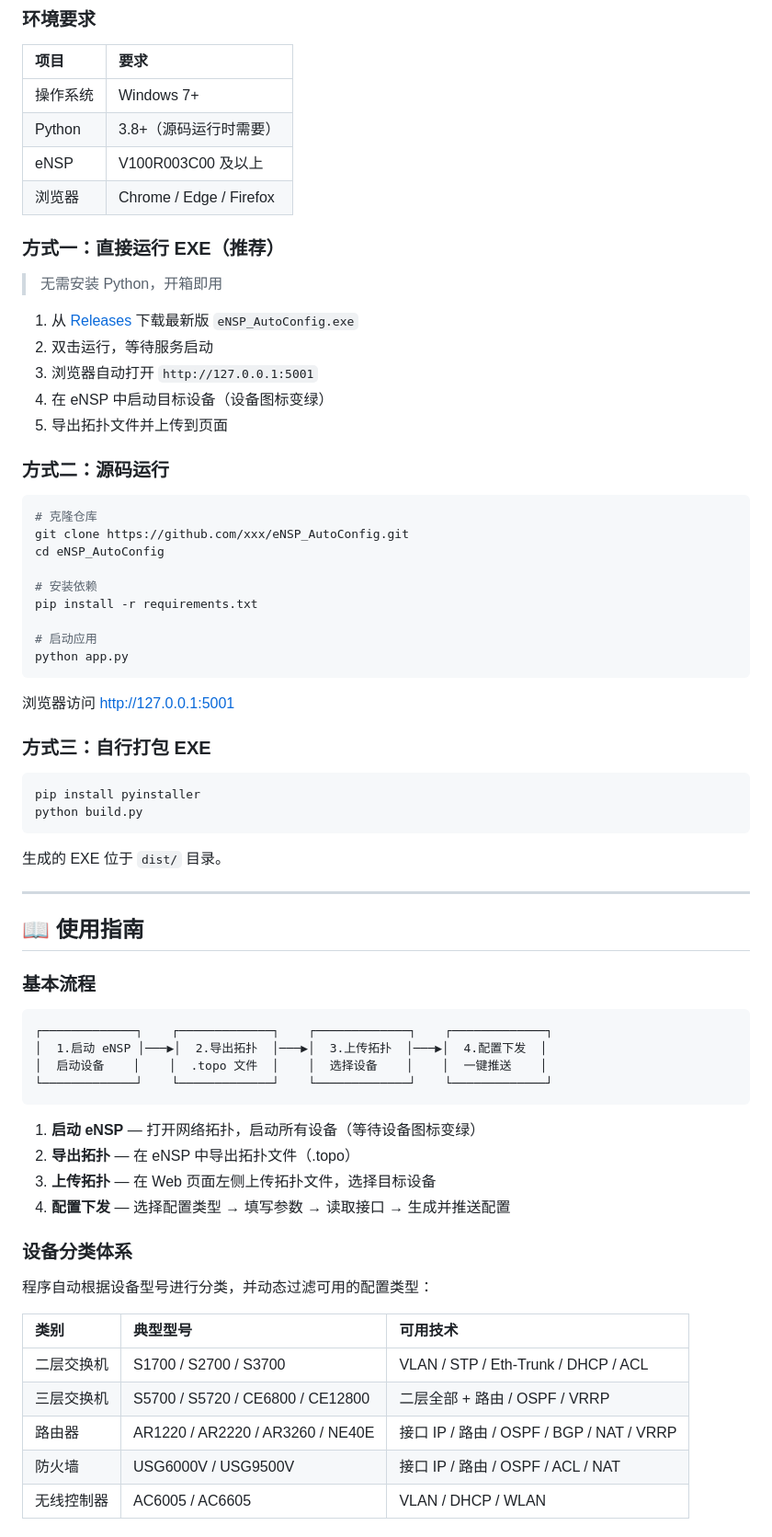
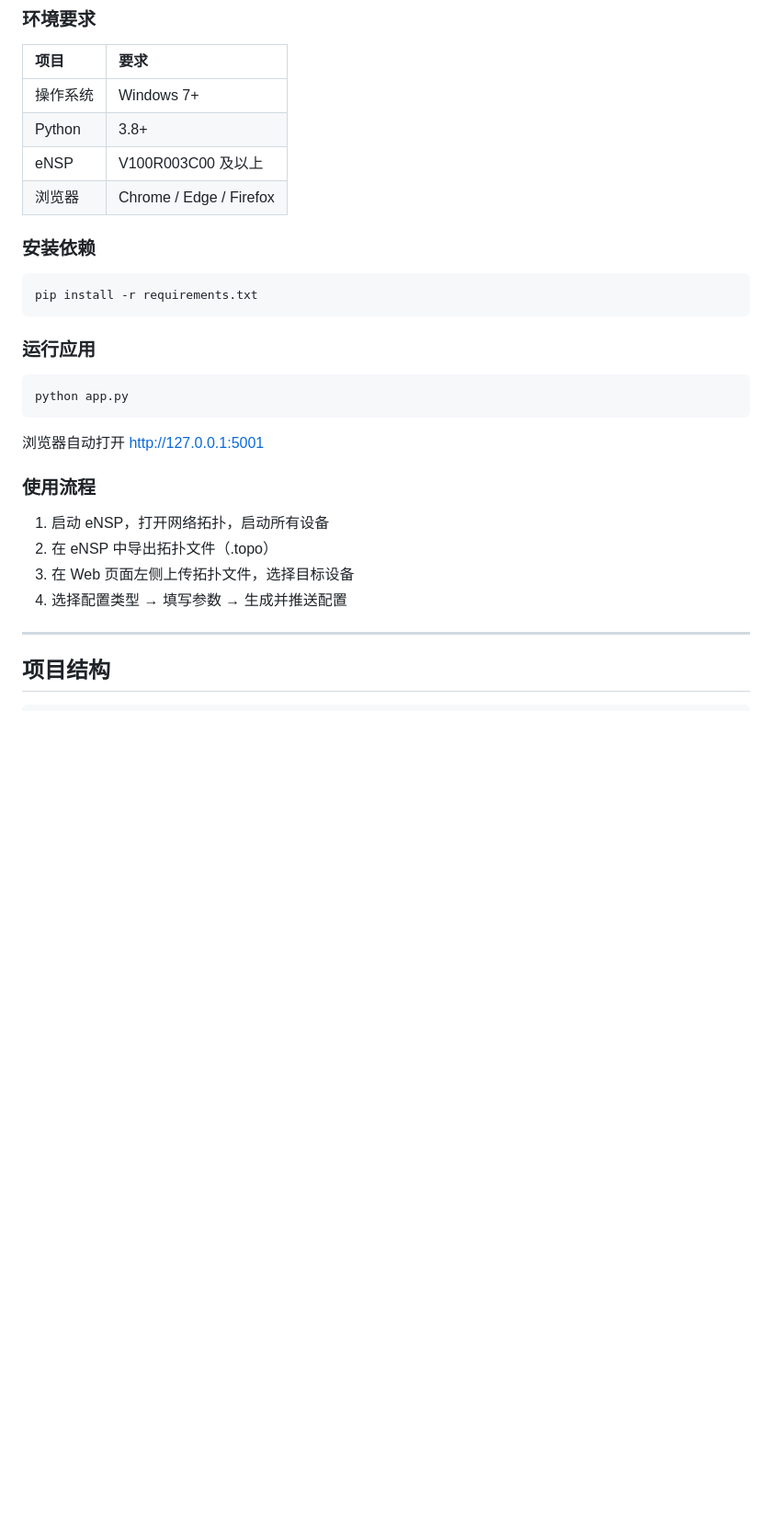
Before and after one commit to zcandhl/eNSP_AutoConfig, a Markdown page: README.md, the part around one of its changes. Shown at 92% size. Drawn GitHub-style; blank space fills up the shorter version.

````diff
--- a/README.md
+++ b/README.md
@@ -77,72 +65,33 @@ eNSP AutoConfig 是一款面向华为 eNSP 模拟器的网络设备自动化配
 | 项目 | 要求 |
 |:-----|:-----|
 | 操作系统 | Windows 7+ |
-| Python | 3.8+（源码运行时需要） |
+| Python | 3.8+ |
 | eNSP | V100R003C00 及以上 |
 | 浏览器 | Chrome / Edge / Firefox |
 
-### 方式一：直接运行 EXE（推荐）
-
-> 无需安装 Python，开箱即用
-
-1. 从 [Releases](https://github.com) 下载最新版 `eNSP_AutoConfig.exe`
-2. 双击运行，等待服务启动
-3. 浏览器自动打开 `http://127.0.0.1:5001`
-4. 在 eNSP 中启动目标设备（设备图标变绿）
-5. 导出拓扑文件并上传到页面
-
-### 方式二：源码运行
+### 安装依赖
 
 ```bash
-# 克隆仓库
-git clone https://github.com/xxx/eNSP_AutoConfig.git
-cd eNSP_AutoConfig
+pip install -r requirements.txt
+```
 
-# 安装依赖
-pip install -r requirements.txt
+### 运行应用
 
-# 启动应用
+```bash
 python app.py
 ```
 
-浏览器访问 http://127.0.0.1:5001
+浏览器自动打开 http://127.0.0.1:5001
 
-### 方式三：自行打包 EXE
+### 使用流程
 
-```bash
-pip install pyinstaller
-python build.py
-```
-
-生成的 EXE 位于 `dist/` 目录。
+1. 启动 eNSP，打开网络拓扑，启动所有设备
+2. 在 eNSP 中导出拓扑文件（.topo）
+3. 在 Web 页面左侧上传拓扑文件，选择目标设备
+4. 选择配置类型 → 填写参数 → 生成并推送配置
 
 ---
 
-## 📖 使用指南
-
-### 基本流程
+## 项目结构
 
 ```
-┌─────────────┐    ┌─────────────┐    ┌─────────────┐    ┌─────────────┐
-│  1.启动 eNSP │───▶│  2.导出拓扑  │───▶│  3.上传拓扑  │───▶│  4.配置下发  │
-│  启动设备    │    │  .topo 文件  │    │  选择设备    │    │  一键推送    │
-└─────────────┘    └─────────────┘    └─────────────┘    └─────────────┘
-```
-
-1. **启动 eNSP** — 打开网络拓扑，启动所有设备（等待设备图标变绿）
-2. **导出拓扑** — 在 eNSP 中导出拓扑文件（.topo）
-3. **上传拓扑** — 在 Web 页面左侧上传拓扑文件，选择目标设备
-4. **配置下发** — 选择配置类型 → 填写参数 → 读取接口 → 生成并推送配置
-
-### 设备分类体系
-
-程序自动根据设备型号进行分类，并动态过滤可用的配置类型：
-
-| 类别 | 典型型号 | 可用技术 |
-|:-----|:---------|:---------|
-| 二层交换机 | S1700 / S2700 / S3700 | VLAN / STP / Eth-Trunk / DHCP / ACL |
-| 三层交换机 | S5700 / S5720 / CE6800 / CE12800 | 二层全部 + 路由 / OSPF / VRRP |
-| 路由器 | AR1220 / AR2220 / AR3260 / NE40E | 接口 IP / 路由 / OSPF / BGP / NAT / VRRP |
-| 防火墙 | USG6000V / USG9500V | 接口 IP / 路由 / OSPF / ACL / NAT |
-| 无线控制器 | AC6005 / AC6605 | VLAN / DHCP / WLAN |
-
````
Also changed, not shown: other parts of README.md (+50 -162 lines), GITHUB_UPLOAD_GUIDE.md (deleted, +0 -73 lines).
